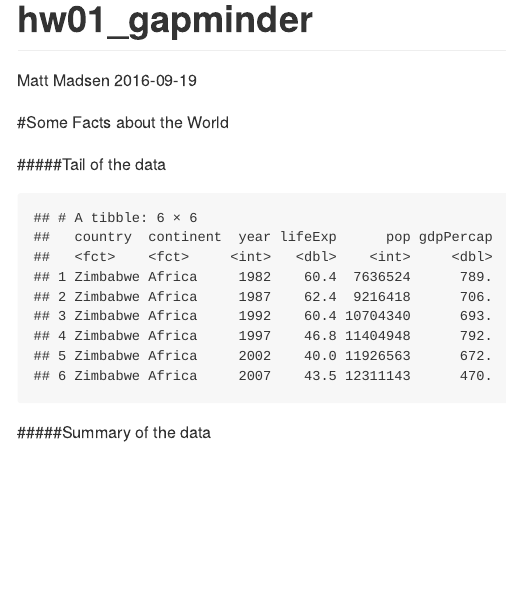
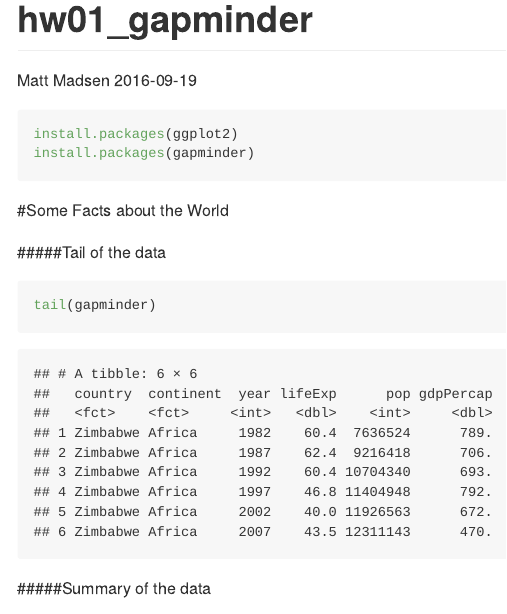
Before and after one commit to madsenmat/school, an R Markdown document (hw01_gapminder.Rmd): the page in a window 1100 px wide, from its top. Rendered offline with R 4.5, knitr and Pandoc, with nearby package versions; the gapminder table comes from the copy in Python's plotly package.

Commit message:
New Changes

````diff
--- a/hw01_gapminder.Rmd
+++ b/hw01_gapminder.Rmd
@@ -4,8 +4,16 @@
 date: "`r format(Sys.Date())`"
 output: github_document
 ---
+
+```{r}
+install.packages(ggplot2)
+install.packages(gapminder)
+```
+
+
 ```{r include = FALSE}
 library(ggplot2)
+library(gapminder)
 ```
 
 ```{r include = FALSE}
@@ -14,7 +22,7 @@
 #Some Facts about the World
 
 #####Tail of the data
-```{r echo = FALSE}
+```{r}
 tail(gapminder)
 ```
 
````
